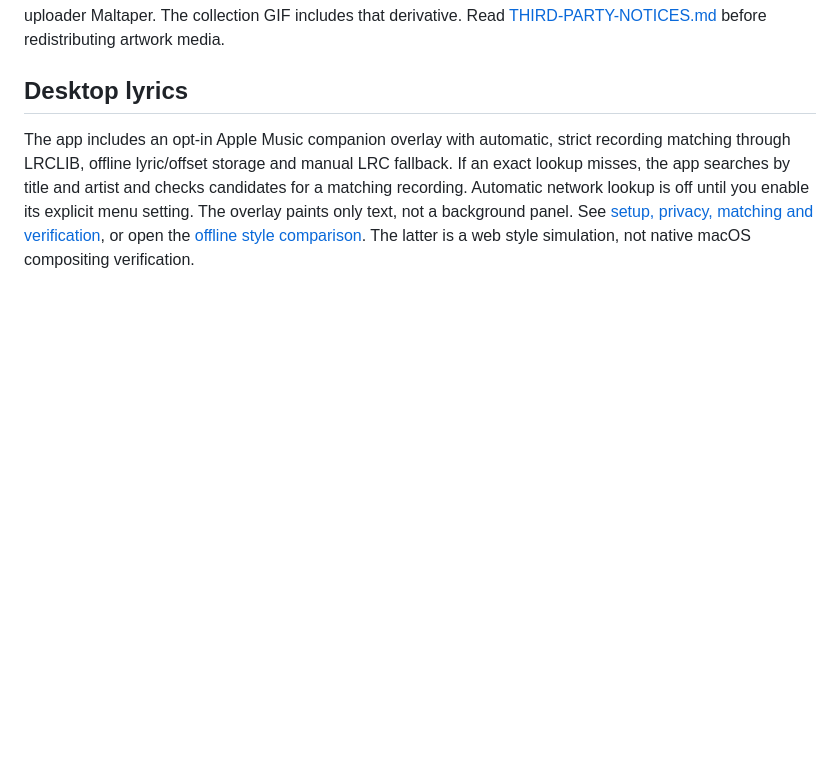
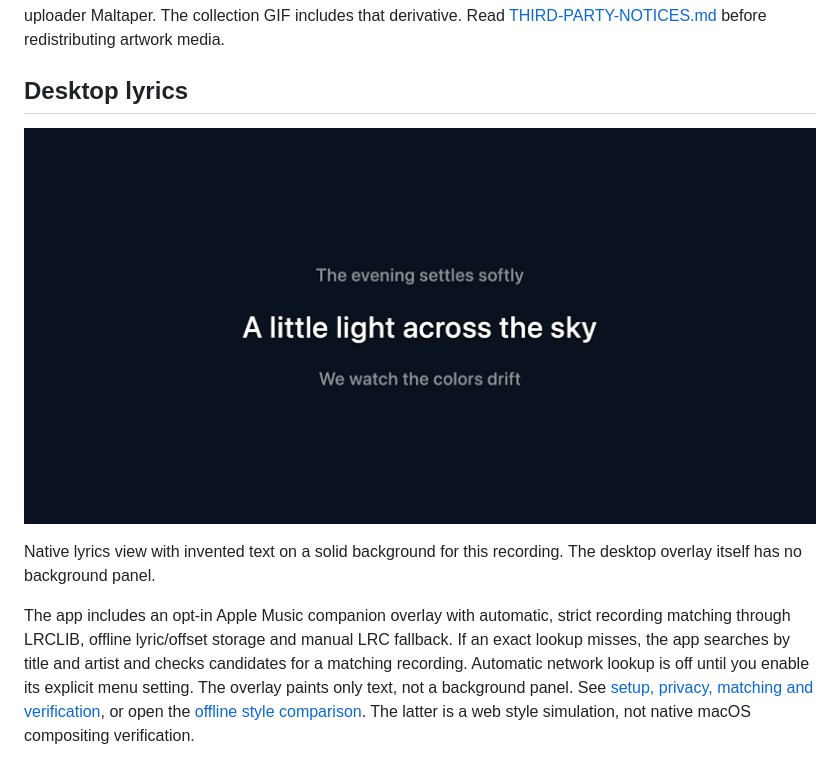
Before and after one commit to Rosemary1812/starry-night-wallpaper, a Markdown page: README.md, the part around the change. GitHub-like rendering; pictures changed too: docs/media/desktop-lyrics.gif (added); blank space fills up the shorter version.

```diff
--- a/README.md
+++ b/README.md
@@ -214,6 +214,10 @@ Painting reproductions have their own terms. In particular, the *Waterloo Bridge
 
 ## Desktop lyrics
 
+![Desktop lyrics scrolling between lines](docs/media/desktop-lyrics.gif)
+
+Native lyrics view with invented text on a solid background for this recording. The desktop overlay itself has no background panel.
+
 The app includes an opt-in Apple Music companion overlay with automatic,
 strict recording matching through LRCLIB, offline lyric/offset storage and manual
 LRC fallback. If an exact lookup misses, the app searches by title and artist and checks candidates for a matching recording. Automatic network lookup is off until you enable its explicit menu
```
Also changed, not shown: README.zh-CN.md (+4 -0 lines), docs/media/README.md (+5 -1 lines).
